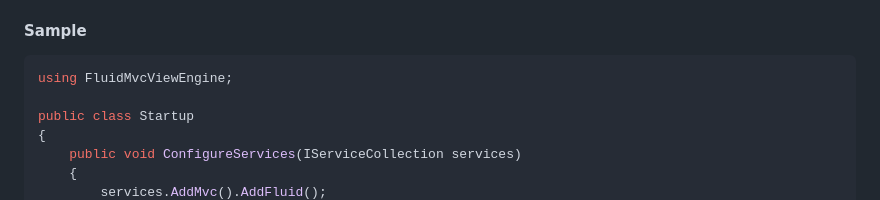
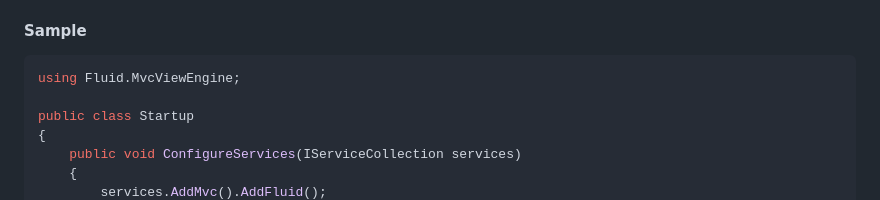
Before and after one commit to sebastienros/fluid, a Markdown page: README.md, the part around the change. GitHub-like rendering.

Commit message:
Update README.md
Typo

````diff
--- a/README.md
+++ b/README.md
@@ -576,7 +576,7 @@ The package `Fluid.MvcViewEngine` provides a convenient way to use Liquid as a r
 
 #### Sample
 ```csharp
-using FluidMvcViewEngine;
+using Fluid.MvcViewEngine;
 
 public class Startup
 {
````
